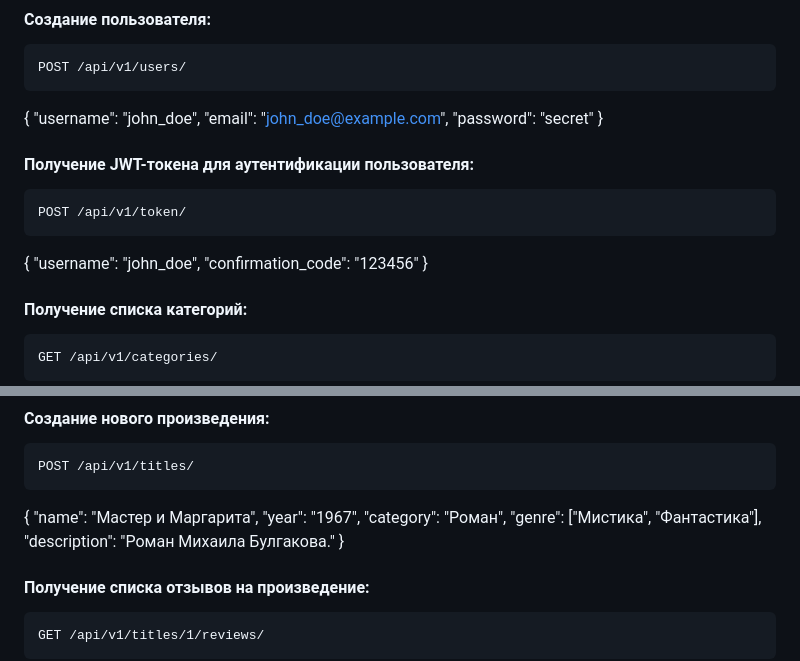
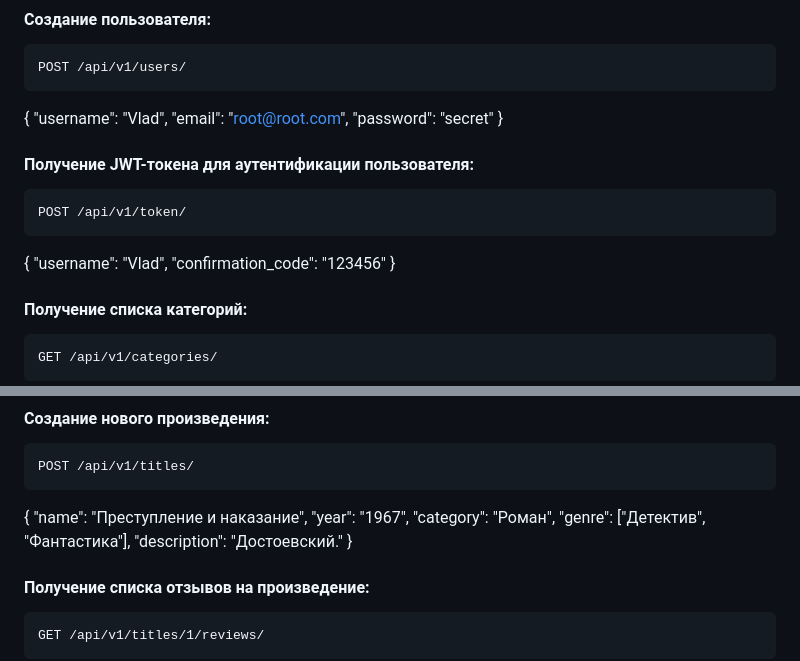
Before and after one commit to VlKazmin/api_yamdb, a Markdown page: README.md, 2 parts joined by grey strips. Drawn GitHub-style.

```diff
--- a/README.md
+++ b/README.md
@@ -50,8 +50,8 @@ Cоздать и активировать виртуальное окружен
     POST /api/v1/users/
 
 {
-    "username": "john_doe",
-    "email": "john_doe@example.com",
+    "username": "Vlad",
+    "email": "root@root.com",
     "password": "secret"
 }
 
@@ -60,7 +60,7 @@ Cоздать и активировать виртуальное окружен
     POST /api/v1/token/
 
 {
-    "username": "john_doe",
+    "username": "Vlad",
     "confirmation_code": "123456"
 }
 
@@ -89,11 +89,11 @@ Cоздать и активировать виртуальное окружен
     POST /api/v1/titles/
 
 {
-    "name": "Мастер и Маргарита",
+    "name": "Преступление и наказание",
     "year": "1967",
     "category": "Роман",
-    "genre": ["Мистика", "Фантастика"],
-    "description": "Роман Михаила Булгакова."
+    "genre": ["Детектив", "Фантастика"],
+    "description": "Достоевский."
 }
 
 #### Получение списка отзывов на произведение:
```
